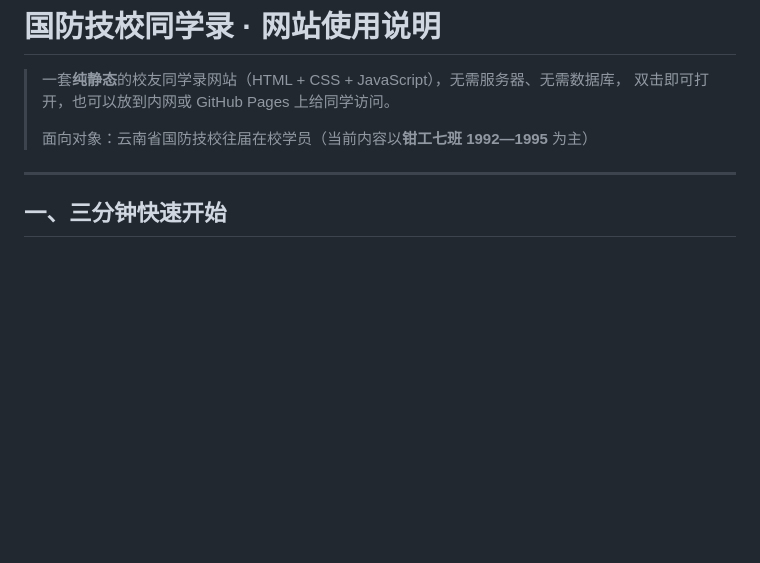
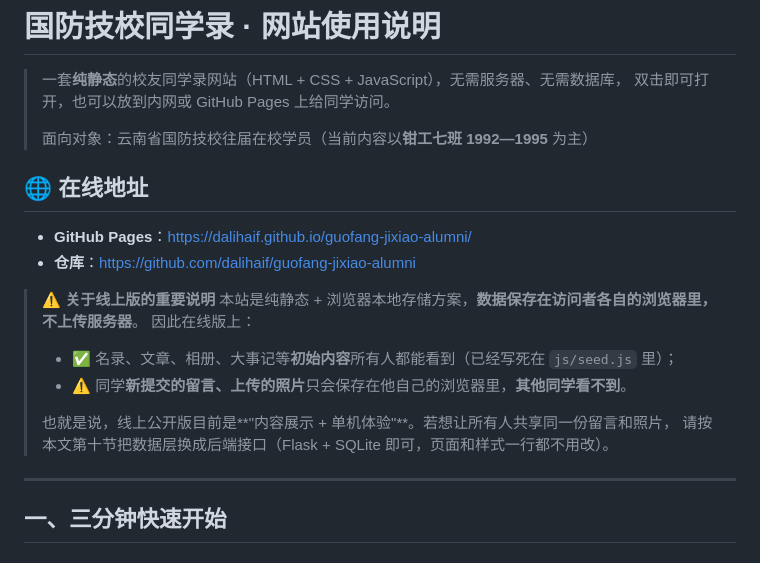
Before and after one commit to dalihaif/guofang-jixiao-alumni, a Markdown page: 使用说明.md, the part around the change. Drawn GitHub-style; blank space fills up the shorter version.

Commit message:
docs: 补充线上地址说明与本地存储的边界提示

```diff
--- a/使用说明.md
+++ b/使用说明.md
@@ -4,6 +4,20 @@
 > 双击即可打开，也可以放到内网或 GitHub Pages 上给同学访问。
 >
 > 面向对象：云南省国防技校往届在校学员（当前内容以**钳工七班 1992—1995** 为主）
+
+## 🌐 在线地址
+
+- **GitHub Pages**：<https://dalihaif.github.io/guofang-jixiao-alumni/>
+- **仓库**：<https://github.com/dalihaif/guofang-jixiao-alumni>
+
+> ⚠️ **关于线上版的重要说明**
+> 本站是纯静态 + 浏览器本地存储方案，**数据保存在访问者各自的浏览器里，不上传服务器**。
+> 因此在线版上：
+> - ✅ 名录、文章、相册、大事记等**初始内容**所有人都能看到（已经写死在 `js/seed.js` 里）；
+> - ⚠️ 同学**新提交的留言、上传的照片**只会保存在他自己的浏览器里，**其他同学看不到**。
+>
+> 也就是说，线上公开版目前是**"内容展示 + 单机体验"**。若想让所有人共享同一份留言和照片，
+> 请按本文第十节把数据层换成后端接口（Flask + SQLite 即可，页面和样式一行都不用改）。
 
 ---
 
```
